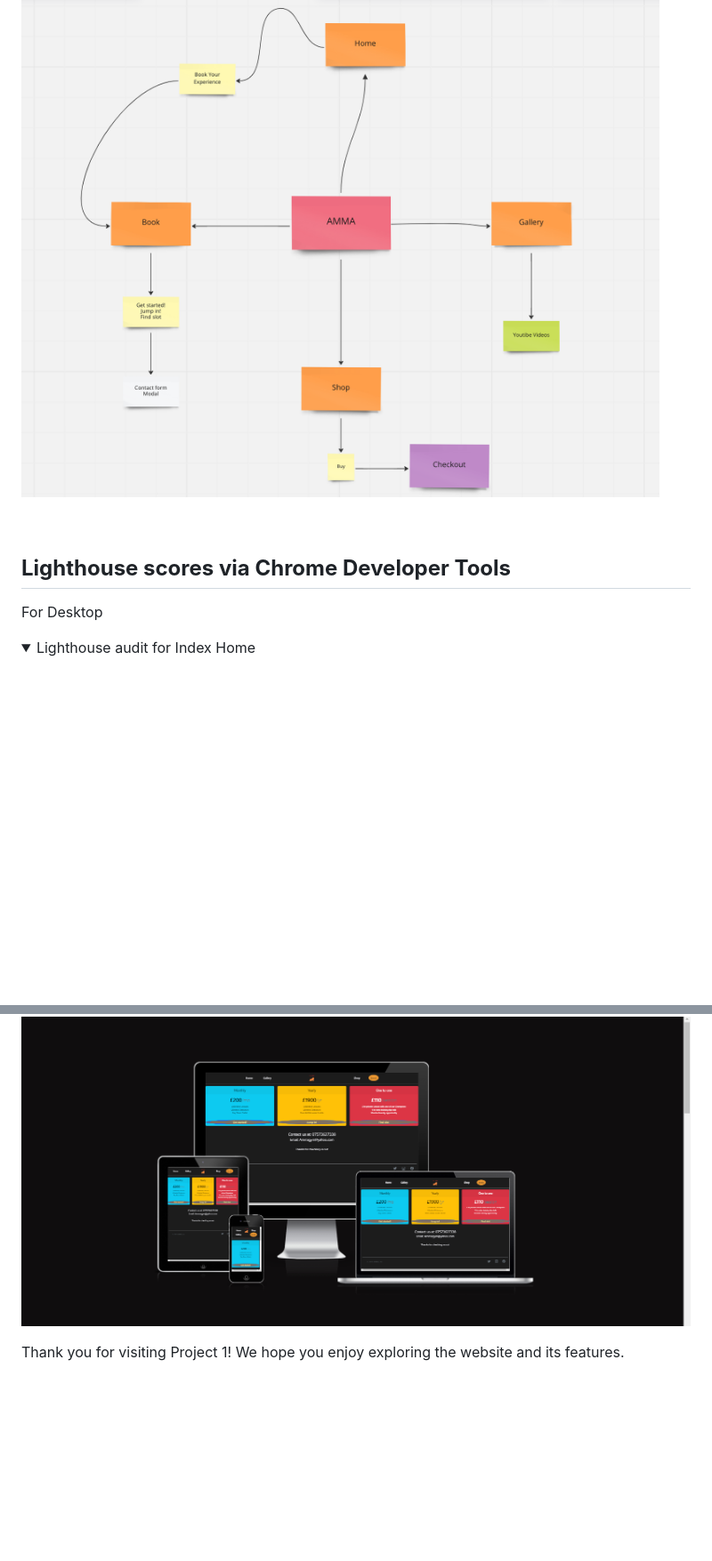
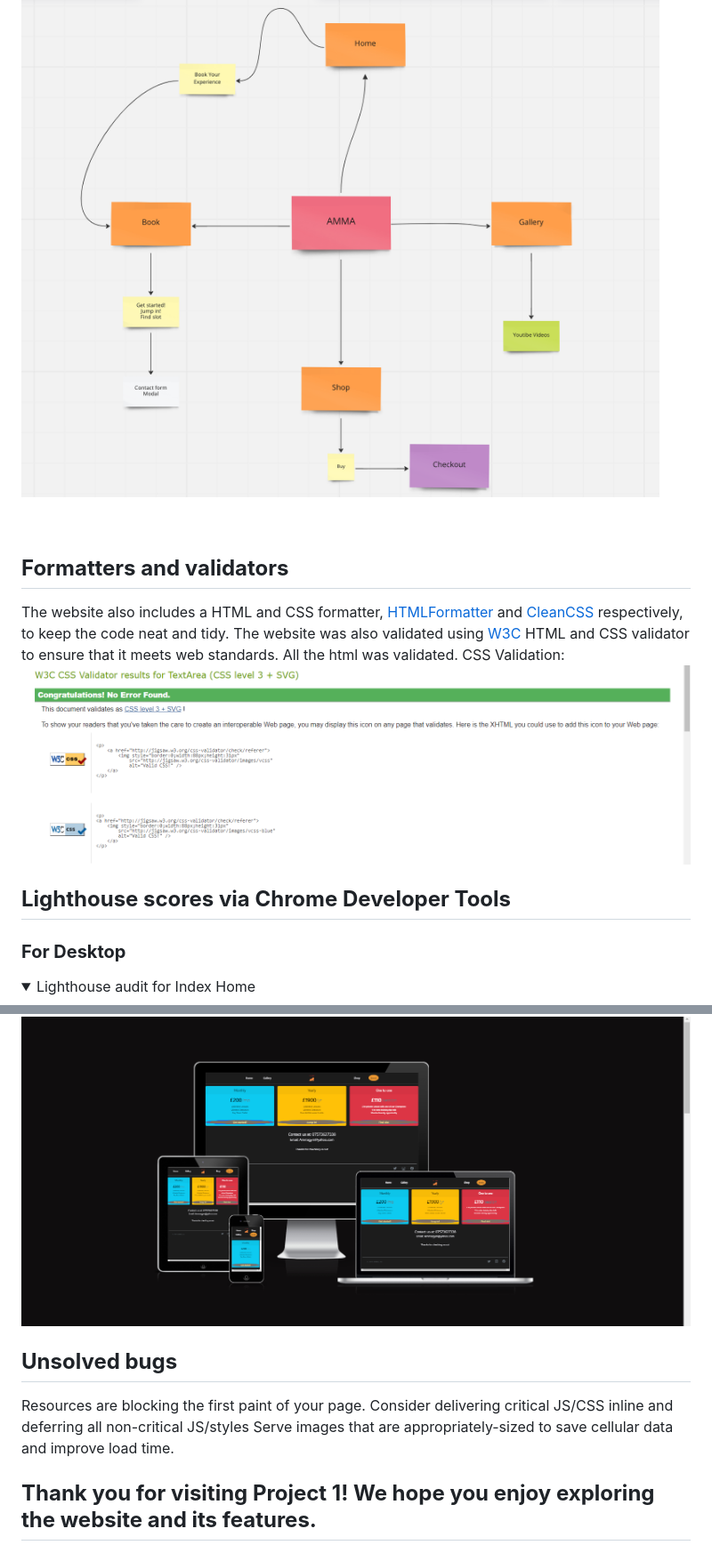
Before and after one commit to AlessioMigotti/Project-1, a Markdown page: README.md, 2 parts joined by grey strips. Shown at 89% size. Rendered like a GitHub page; pictures changed too: assets/images/validationcss.png (added); folded sections open; blank space fills up the shorter version.

```diff
--- a/README.md
+++ b/README.md
@@ -200,13 +224,19 @@ Here there is a site map that shows the websites diramations. i made it with  <a
 
 <br>
 
+## **Formatters and validators**
 
+The website also includes a HTML and CSS formatter, <a href="https://htmlformatter.com/">HTMLFormatter</a> and <a href="https://www.cleancss.com/">CleanCSS</a> respectively, to keep the code neat and tidy.
+The website was also validated using <a href="https://validator.w3.org/">W3C</a> HTML and CSS validator to ensure that it meets web standards. All the html was validated.
+CSS Validation:
+![AMMA Logo](/assets/images/validationcss.png)
+<br>
 
 
 ## **Lighthouse scores via Chrome Developer Tools**
 
 
-For Desktop
+### **For Desktop**
 <details>
 <summary>Lighthouse audit for Index Home</summary>
 
@@ -278,6 +308,9 @@ The website was also designed to be easily accessible on mobile devices, it was
 ![screenshot of UiDEv audit for contact book now page for AMMA](/assets/images/resp4.png)
 </details>
 
+## **Unsolved bugs**
+Resources are blocking the first paint of your page. Consider delivering critical JS/CSS inline and deferring all non-critical JS/styles
+Serve images that are appropriately-sized to save cellular data and improve load time.
 
 
-Thank you for visiting Project 1! We hope you enjoy exploring the website and its features.
+## **Thank you for visiting Project 1! We hope you enjoy exploring the website and its features.**
```
Also changed, not shown: other parts of README.md (+32 -8 lines), 5 other files.
